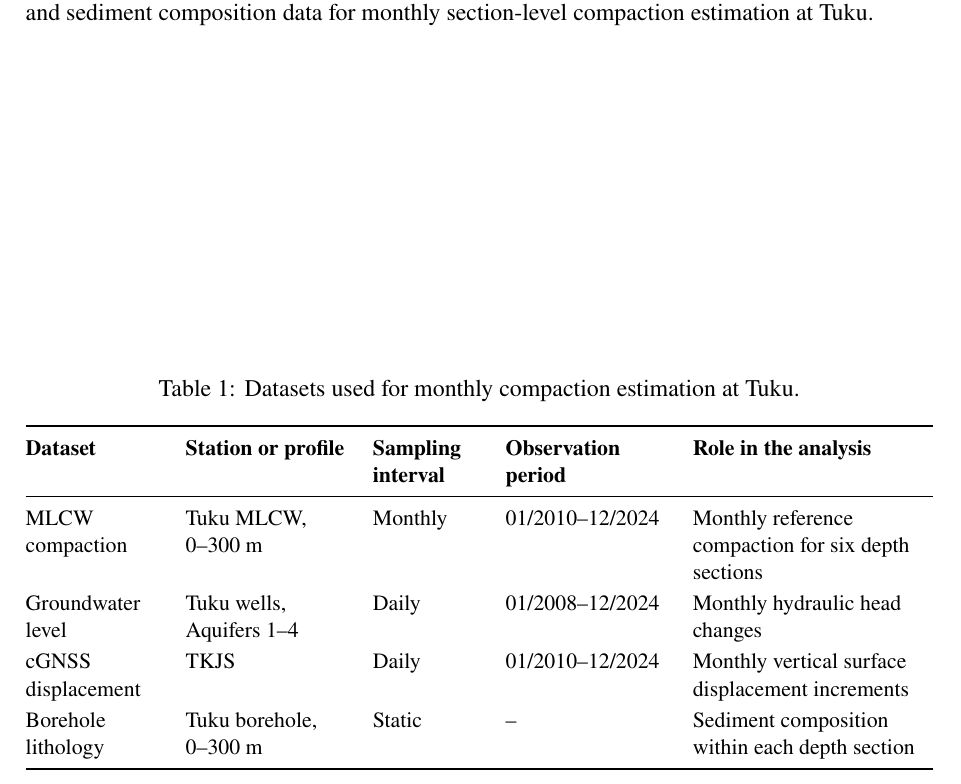
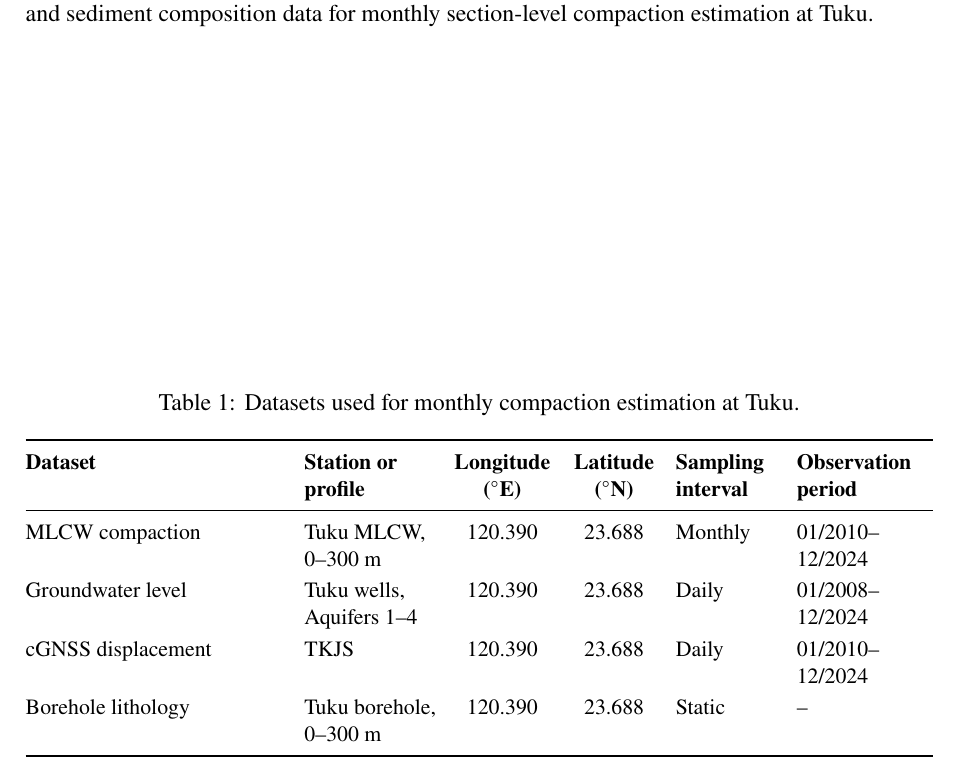
Before and after one commit to david-ncu2019/manuscript002, a LaTeX paper (main.tex, which reads sections/dataset003.tex): part of page 9 of 25, cut so that both start at the same text. Compiled offline with pdfLaTeX.

Commit message:
Add station coordinates to dataset table

```diff
--- a/sections/dataset003.tex
+++ b/sections/dataset003.tex
@@ -61,16 +61,17 @@ Together, the four datasets linked monthly compaction within each 50~m depth sec
   \centering
   \small
   \renewcommand{\arraystretch}{1.15}
+  \setlength{\tabcolsep}{3pt}
   \caption{Datasets used for monthly compaction estimation at Tuku.}
   \label{tab:tuku_data_sources}
-  \begin{tabularx}{\textwidth}{@{}>{\raggedright\arraybackslash}p{0.15\textwidth}>{\raggedright\arraybackslash}p{0.18\textwidth}>{\raggedright\arraybackslash}p{0.12\textwidth}>{\raggedright\arraybackslash}p{0.18\textwidth}>{\raggedright\arraybackslash}X@{}}
+  \begin{tabularx}{\textwidth}{@{}>{\raggedright\arraybackslash}X>{\raggedright\arraybackslash}p{0.15\textwidth}>{\centering\arraybackslash}p{0.11\textwidth}>{\centering\arraybackslash}p{0.11\textwidth}>{\raggedright\arraybackslash}p{0.12\textwidth}>{\raggedright\arraybackslash}p{0.15\textwidth}@{}}
     \toprule
-    \textbf{Dataset} & \textbf{Station or profile} & \textbf{Sampling interval} & \textbf{Observation period} & \textbf{Role in the analysis} \\
+    \textbf{Dataset} & \textbf{Station or profile} & \textbf{Longitude ($^\circ$E)} & \textbf{Latitude ($^\circ$N)} & \textbf{Sampling interval} & \textbf{Observation period} \\
     \midrule
-    MLCW compaction & Tuku MLCW, 0--300~m & Monthly & 01/2010--12/2024 & Monthly reference compaction for six depth sections \\
-    Groundwater level & Tuku wells, Aquifers 1--4 & Daily & 01/2008--12/2024 & Monthly hydraulic head changes \\
-    cGNSS displacement & TKJS & Daily & 01/2010--12/2024 & Monthly vertical surface displacement increments \\
-    Borehole lithology & Tuku borehole, 0--300~m & Static & -- & Sediment composition within each depth section \\
+    MLCW compaction & Tuku MLCW, 0--300~m & 120.390 & 23.688 & Monthly & 01/2010--12/2024 \\
+    Groundwater level & Tuku wells, Aquifers 1--4 & 120.390 & 23.688 & Daily & 01/2008--12/2024 \\
+    cGNSS displacement & TKJS & 120.390 & 23.688 & Daily & 01/2010--12/2024 \\
+    Borehole lithology & Tuku borehole, 0--300~m & 120.390 & 23.688 & Static & -- \\
     \bottomrule
   \end{tabularx}
 \end{table}
```
